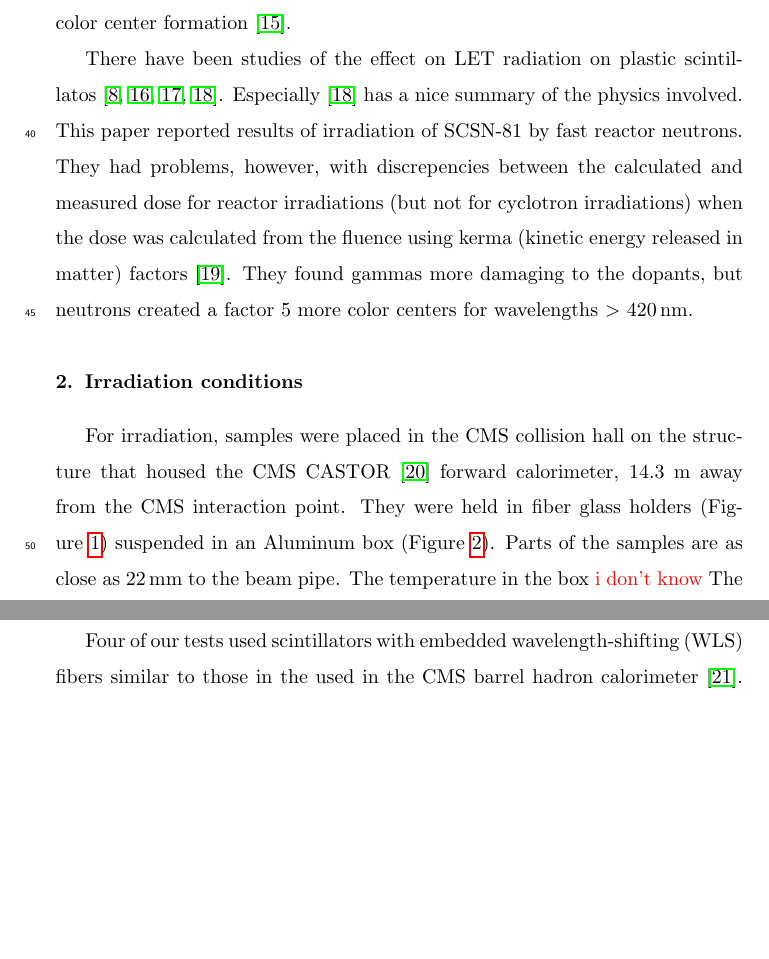
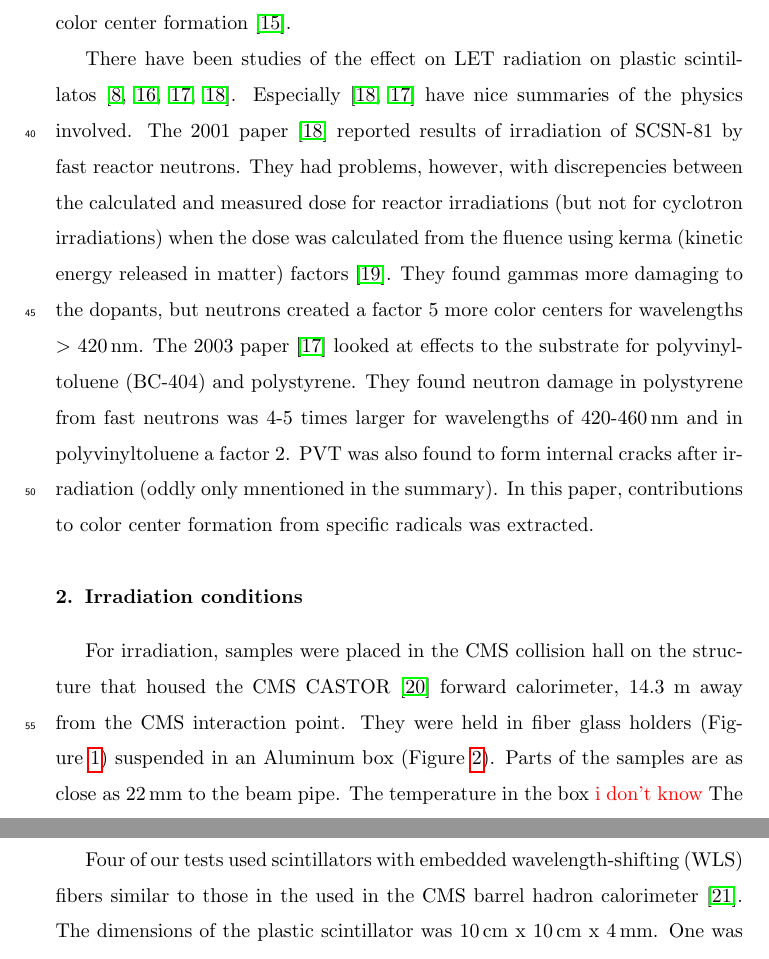
Before and after one commit to saraheno/castorbox, a LaTeX paper (acastorbox.tex): two parts of pages 3 and 4 of 9 before the commit and two parts of pages 3 and 5 of 9 after it, joined at a grey line, cut so that both start at the same text, the shorter picture padded with empty space. Compiled offline with pdfLaTeX.

Commit message:
neutrons

```diff
--- a/acastorbox.tex
+++ b/acastorbox.tex
@@ -148,11 +148,20 @@ problems and color center formation~\cite{clough1996583}.
 
 There have been studies of the effect on LET radiation
 on plastic scintillatos~\cite{34504,467829,Bodmann2003495,Bodmann2001299}.
-Especially~\cite{Bodmann2001299} has a nice summary of the physics involved.
-This paper reported results of irradiation of SCSN-81 by fast
+Especially~\cite{Bodmann2001299,Bodmann2003495} have nice summaries of the physics involved.
+The 2001 paper~\cite{Bodmann2001299} reported results of irradiation of SCSN-81 by fast
 reactor neutrons.  They had problems, however, with discrepencies between the calculated and measured dose for reactor irradiations (but not for cyclotron irradiations) when the dose was calculated from the fluence using
 kerma (kinetic energy released in matter) factors~\cite{kerma}.
 They found gammas more damaging to the dopants, but neutrons created a factor 5 more color centers for wavelengths $>$ 420\,nm.
+The 2003 paper~\cite{Bodmann2003495} looked at effects to the substrate
+for  polyvinyltoluene (BC-404) and polystyrene.
+They found neutron damage in polystyrene from fast neutrons was 4-5
+times larger for wavelengths of 420-460\,nm and in polyvinyltoluene
+a factor 2.  PVT was also found to form internal cracks after irradiation
+(oddly only mnentioned in the summary).
+In this paper,
+contributions to color center formation from specific radicals
+was extracted.
 
 
 
```
Also changed, not shown: acastorbox.pdf.
